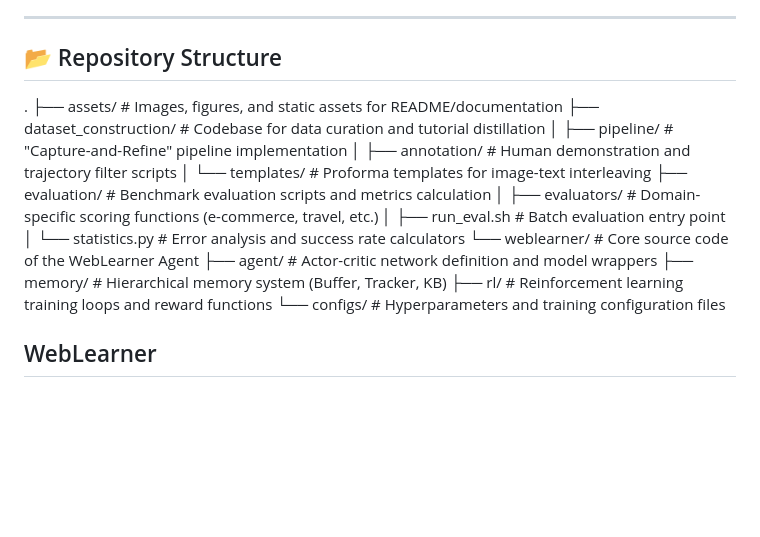
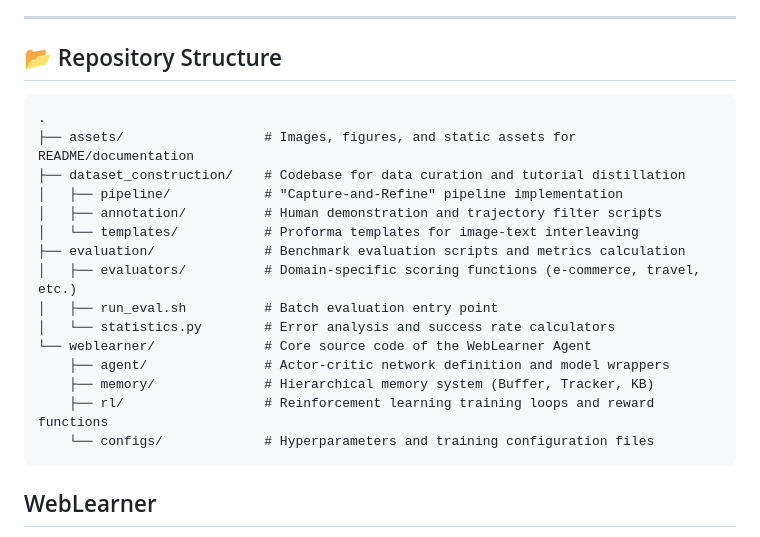
Before and after one commit to TsinghuaC3I/webOne, a Markdown page: README.md, the part around one of its changes. Rendered like a GitHub page; blank space fills up the shorter version.

````diff
--- a/README.md
+++ b/README.md
@@ -53,6 +49,7 @@ WebOne is designed around this setting. The benchmark contains websites from mul
 ---
 
 ## 📂 Repository Structure
+```text
 .
 ├── assets/                  # Images, figures, and static assets for README/documentation
 ├── dataset_construction/    # Codebase for data curation and tutorial distillation
@@ -68,6 +65,7 @@ WebOne is designed around this setting. The benchmark contains websites from mul
     ├── memory/              # Hierarchical memory system (Buffer, Tracker, KB)
     ├── rl/                  # Reinforcement learning training loops and reward functions
     └── configs/             # Hyperparameters and training configuration files
+```
 
 ## WebLearner
 
````
Also changed, not shown: other parts of README.md (+0 -4 lines).
